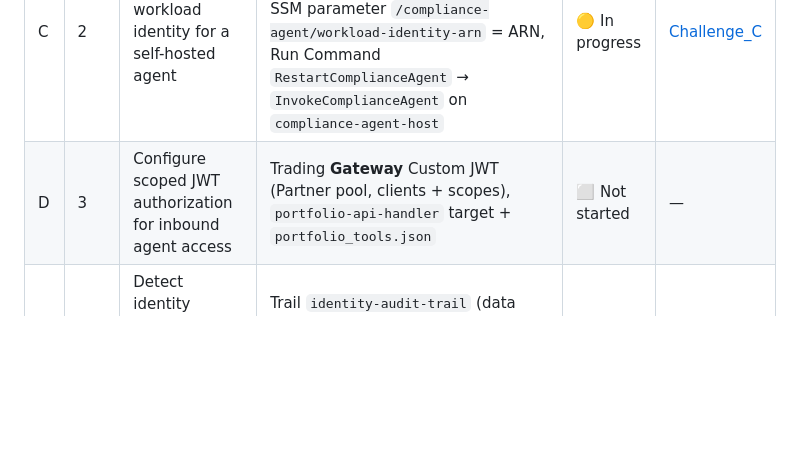
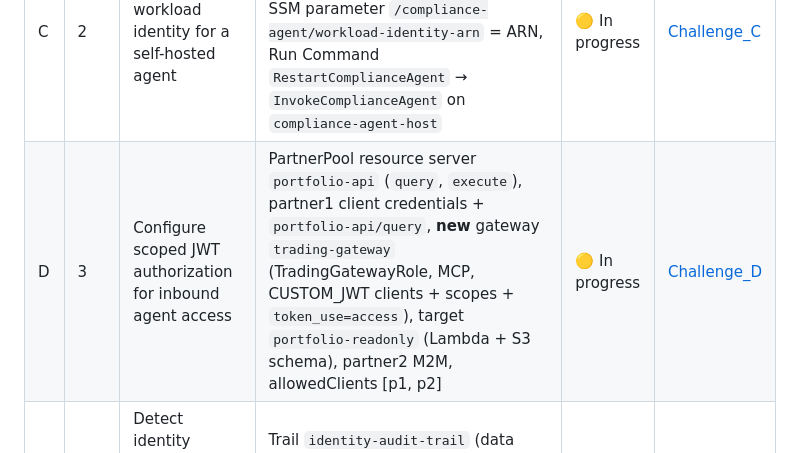
Before and after one commit to mohanmwraj/Forward-Deployed-Engineer-FDE-Validated---AWS, a Markdown page: 04_AWS_Securing_Agent_Identities_Demonstrated/README.md, the part around the change. Rendered like a GitHub page; blank space fills up the shorter version.

Commit message:
Challenges

```diff
--- a/04_AWS_Securing_Agent_Identities_Demonstrated/README.md
+++ b/04_AWS_Securing_Agent_Identities_Demonstrated/README.md
@@ -286,7 +286,7 @@ F  Auditors ─→ Lambda reporting-backend-lambda ─(JWT, was user-ID header)
 | A | 4 | Configure a SigV4 path for the rebalancing service | `client_advisor_runtime` **new version without an authorizer** (same S3 code/settings), endpoint `internal_rebalance` → it, `advisor_portal` stays v1, Lambda `RUNTIME_ENDPOINT`, `InvokeRuntimePolicy` → runtime + endpoint ARNs (new default version) | 🟡 In progress | [Challenge_A](Challenge_A_SigV4_Path_Runtime_Version_Named_Endpoint_Scoped_Invoke_Policy.md) |
 | B | 1 | Restrict workload identity access by using tag-based access control | Identities `Owner=risk-team` / `execution-team` (CLI only), roles `RiskTeamOperator` / `TradingTeamOperator` `Team=…`, `IdentityManagementPolicy` sid `IdentityManagementOVERLYBROAD` → Get/Update + `StringEquals bedrock-agentcore:ResourceTag/Owner = ${aws:PrincipalTag/Team}` | 🟡 In progress | [Challenge_B](Challenge_B_Workload_Identity_Owner_Tags_Role_Team_Tags_ABAC_Policy.md) |
 | C | 2 | Provision a workload identity for a self-hosted agent | `create-workload-identity compliance-audit-agent` + `Team=compliance` (workstation CLI), SSM parameter `/compliance-agent/workload-identity-arn` = ARN, Run Command `RestartComplianceAgent` → `InvokeComplianceAgent` on `compliance-agent-host` | 🟡 In progress | [Challenge_C](Challenge_C_Self_Hosted_Compliance_Agent_Workload_Identity_SSM_Parameter_Run_Command.md) |
-| D | 3 | Configure scoped JWT authorization for inbound agent access | Trading **Gateway** Custom JWT (Partner pool, clients + scopes), `portfolio-api-handler` target + `portfolio_tools.json` | ⬜ Not started | _—_ |
+| D | 3 | Configure scoped JWT authorization for inbound agent access | PartnerPool resource server `portfolio-api` (`query`, `execute`), partner1 client credentials + `portfolio-api/query`, **new** gateway `trading-gateway` (TradingGatewayRole, MCP, CUSTOM_JWT clients + scopes + `token_use=access`), target `portfolio-readonly` (Lambda + S3 schema), partner2 M2M, allowedClients [p1, p2] | 🟡 In progress | [Challenge_D](Challenge_D_Scoped_JWT_Gateway_Cognito_Resource_Server_Partner_Clients.md) |
 | E | 6 | Detect identity security events by using CloudTrail and CloudWatch | Trail `identity-audit-trail` (data events) → S3 `identity-cloudtrail-…`, CloudWatch metric filters + alarms → SNS identity alerts topic | ⬜ Not started | _—_ |
 | F | 5 | Migrate the regulatory reporting agent to JWT-based identity verification | Reporting agent inbound → Custom JWT, `reporting-backend-lambda` sends a Bearer token instead of a user-ID header | ⬜ Not started | _—_ |
 
```
Also changed, not shown: 04_AWS_Securing_Agent_Identities_Demonstrated/Challenge_D_Scoped_JWT_Gateway_Cognito_Resource_Server_Partner_Clients.md (added, +364 -0 lines), README.md (+1 -1 lines), 04_AWS_Securing_Agent_Identities_Demonstrated/assets/challenge_D/01_task_card.png (added), 04_AWS_Securing_Agent_Identities_Demonstrated/assets/challenge_D/02_task_card_success_criteria.png (added).
